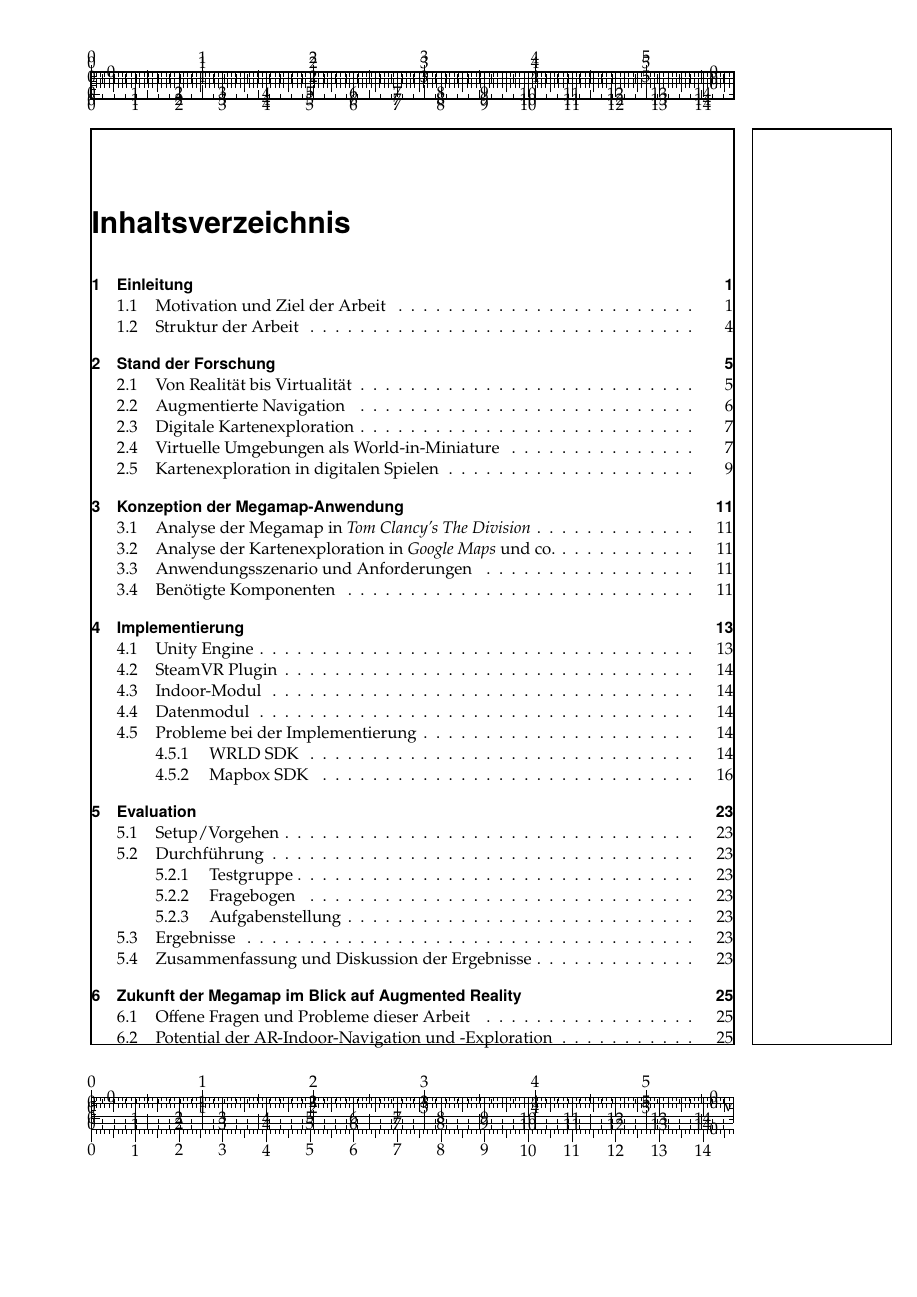
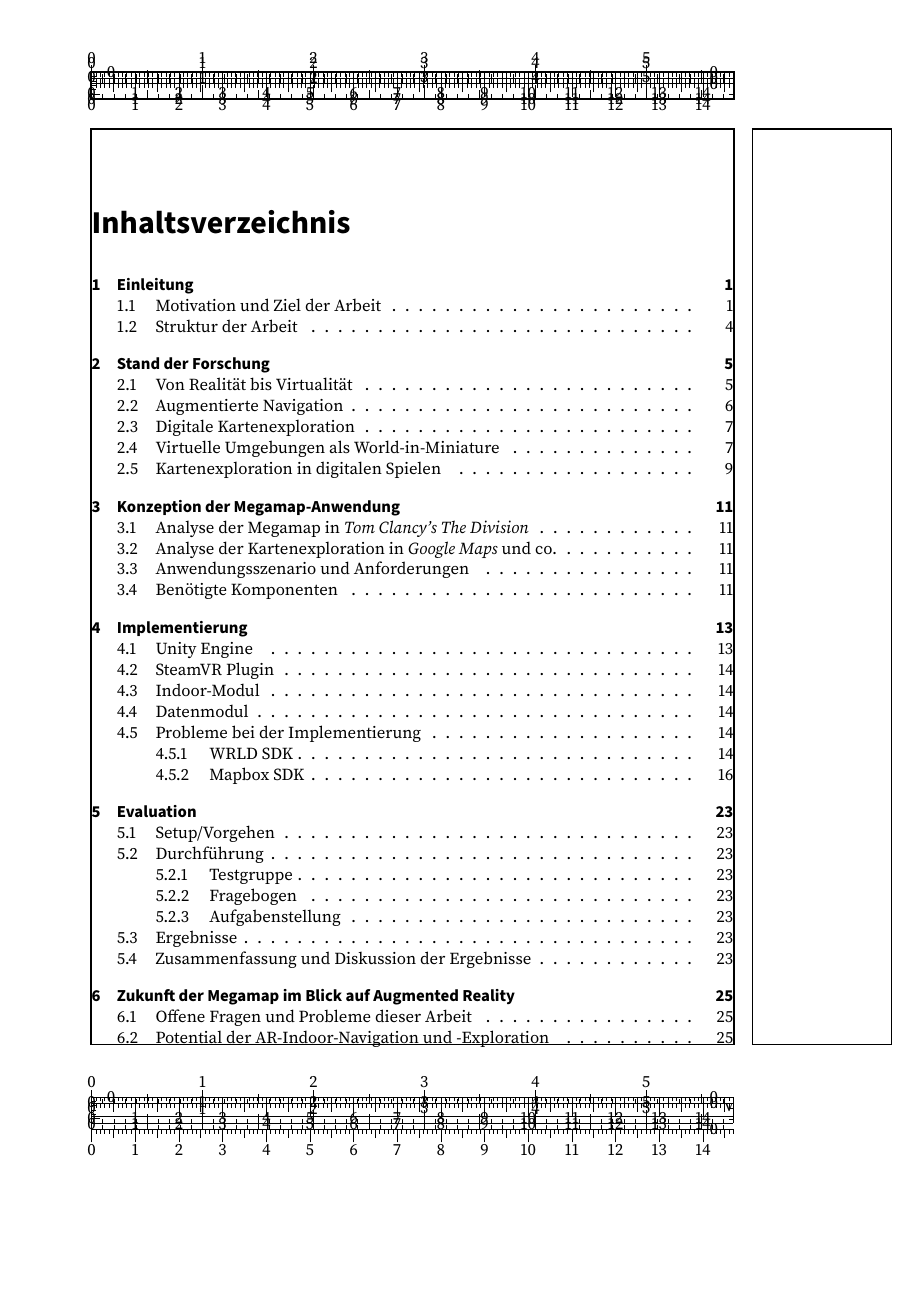
Before and after one commit to Mowalle/master-thesis, a LaTeX thesis (thesis/morawe_ralf_masterthesis.tex): page 5 of 37. Compiled offline with pdfLaTeX.

Commit message:
Use Adobe's Source Pro family as font

```diff
--- a/thesis/morawe_ralf_masterthesis.tex
+++ b/thesis/morawe_ralf_masterthesis.tex
@@ -20,8 +20,9 @@
 
 \usepackage{showframe}
 
-\usepackage{newpxtext}
-\usepackage{newpxmath}
+\usepackage[default]{sourceserifpro}
+\usepackage{sourcesanspro}
+\usepackage{sourcecodepro}
 
 %\usepackage{float}
 \usepackage{booktabs}
```
